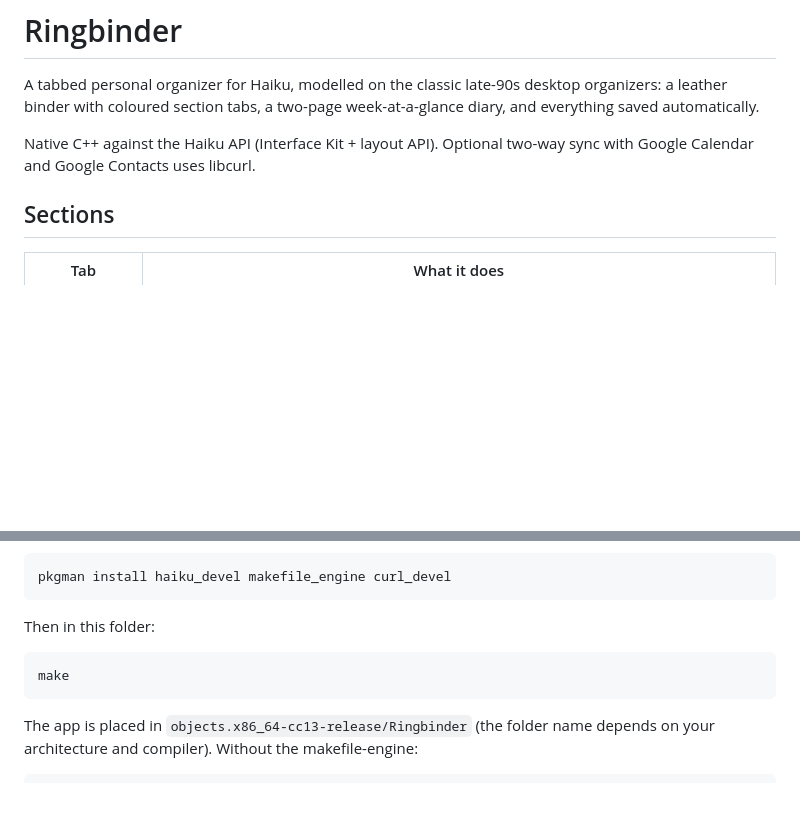
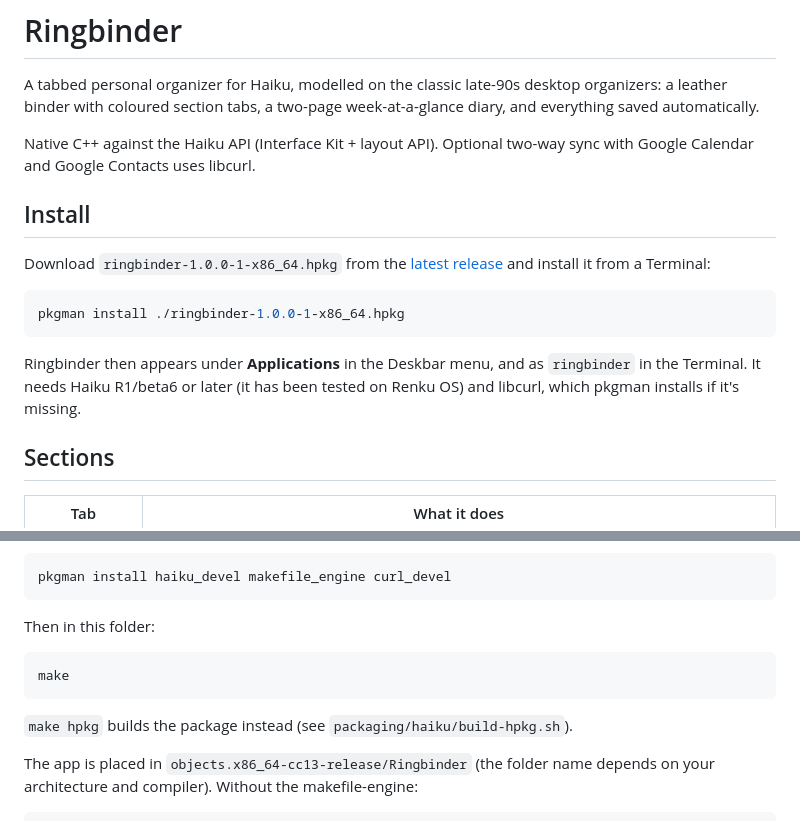
Before and after one commit to idumych/ringbinder, a Markdown page: README.md, 2 parts joined by grey strips. GitHub-like rendering; blank space fills up the shorter version.

Commit message:
Add install instructions and 1.0.0 release notes
Co-Authored-By: Claude Opus 5.5 <noreply@anthropic.com>

````diff
--- a/README.md
+++ b/README.md
@@ -6,6 +6,20 @@ week-at-a-glance diary, and everything saved automatically.
 
 Native C++ against the Haiku API (Interface Kit + layout API). Optional
 two-way sync with Google Calendar and Google Contacts uses libcurl.
+
+## Install
+
+Download `ringbinder-1.0.0-1-x86_64.hpkg` from the
+[latest release](https://github.com/idumych/ringbinder/releases/latest) and
+install it from a Terminal:
+
+```sh
+pkgman install ./ringbinder-1.0.0-1-x86_64.hpkg
+```
+
+Ringbinder then appears under **Applications** in the Deskbar menu, and as
+`ringbinder` in the Terminal. It needs Haiku R1/beta6 or later (it has been
+tested on Renku OS) and libcurl, which pkgman installs if it's missing.
 
 ## Sections
 
@@ -110,6 +124,8 @@ Then in this folder:
 make
 ```
 
+`make hpkg` builds the package instead (see `packaging/haiku/build-hpkg.sh`).
+
 The app is placed in `objects.x86_64-cc13-release/Ringbinder` (the folder
 name depends on your architecture and compiler). Without the makefile-engine:
 
````
Also changed, not shown: packaging/release-notes-1.0.0.md (added, +18 -0 lines).
